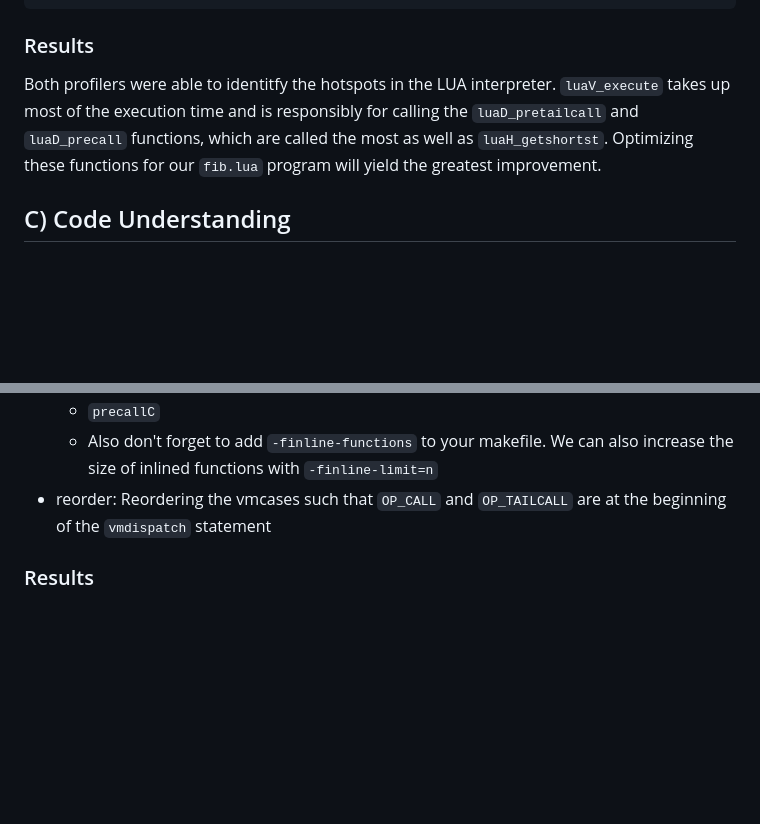
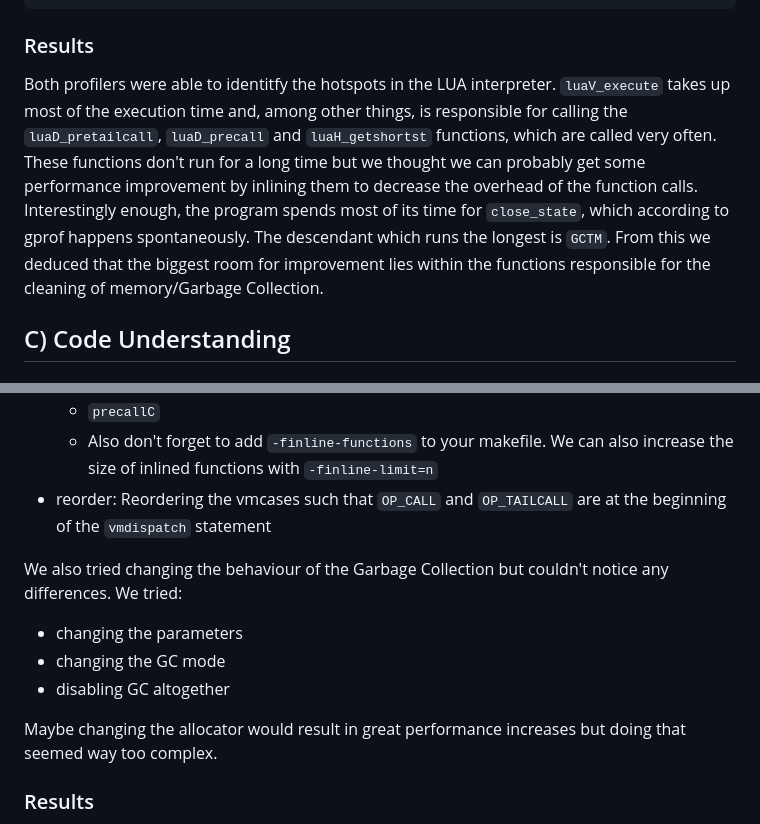
Before and after one commit to tobiasbeiser/uibk-poc-datastructure-benchmark, a Markdown page: exercise12/sheet_12_sol.md, 2 parts joined by grey strips. GitHub-like rendering; blank space fills up the shorter version.

Commit message:
Added information regarding GC in B) and D)

```diff
--- a/exercise12/sheet_12_sol.md
+++ b/exercise12/sheet_12_sol.md
@@ -78,7 +78,7 @@ Overhead  Command  Shared Object     Symbol
 
 ### Results
 
-Both profilers were able to identitfy the hotspots in the LUA interpreter. `luaV_execute` takes up most of the execution time and is responsibly for calling the `luaD_pretailcall` and `luaD_precall` functions, which are called the most as well as `luaH_getshortst`. Optimizing these functions for our `fib.lua` program will yield the greatest improvement.
+Both profilers were able to identitfy the hotspots in the LUA interpreter. `luaV_execute` takes up most of the execution time and, among other things, is responsible for calling the `luaD_pretailcall`, `luaD_precall` and `luaH_getshortst` functions, which are called very often. These functions don't run for a long time but we thought we can probably get some performance improvement by inlining them to decrease the overhead of the function calls. Interestingly enough, the program spends most of its time for `close_state`, which according to gprof happens spontaneously. The descendant which runs the longest is `GCTM`. From this we deduced that the biggest room for improvement lies within the functions responsible for the cleaning of memory/Garbage Collection.
 
 ## C) Code Understanding
 
@@ -197,6 +197,13 @@ As seen in task B) the main goal is to decrease the runtime of `luaV_execute`, w
   -  Also don't forget to add `-finline-functions` to your makefile. We can also increase the size of inlined functions with `-finline-limit=n`
 - reorder: Reordering the vmcases such that `OP_CALL` and `OP_TAILCALL` are at the beginning of the `vmdispatch` statement
 
+We also tried changing the behaviour of the Garbage Collection but couldn't notice any differences. We tried:
+- changing the parameters
+- changing the GC mode
+- disabling GC altogether
+
+Maybe changing the allocator would result in great performance increases but doing that seemed way too complex.
+
 ### Results
 
 The thing that definetly helped most was inlining the most called functions. Using O3 seemed to decrease performance, so the inlining of functions had to be enabled by setting the specific compiler flag manually. Also, reordering the vmcases had a noticable effect for `fibonacci_tail` and `fibonacci_iter`.
```
